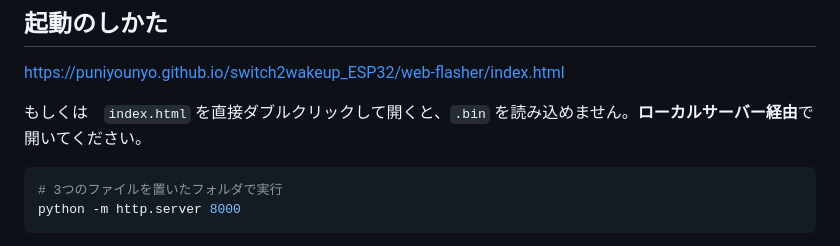
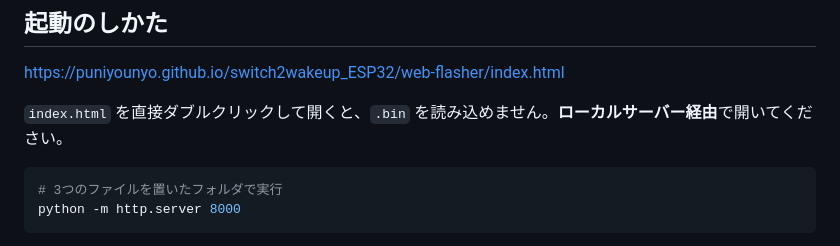
Before and after one commit to puniyounyo/switch2wakeup_ESP32, a Markdown page: web-flasher/readme.md, the part around the change. Drawn GitHub-style.

Commit message:
Fix formatting in readme for local server instructions

````diff
--- a/web-flasher/readme.md
+++ b/web-flasher/readme.md
@@ -26,7 +26,7 @@ ESP32-C3 を使って、プロコン（Nintendo Switch Pro Controller）から N
 
 https://puniyounyo.github.io/switch2wakeup_ESP32/web-flasher/index.html
 
-もしくは　`index.html` を直接ダブルクリックして開くと、`.bin` を読み込めません。**ローカルサーバー経由**で開いてください。
+`index.html` を直接ダブルクリックして開くと、`.bin` を読み込めません。**ローカルサーバー経由**で開いてください。
 
 ```bash
 # 3つのファイルを置いたフォルダで実行
````
